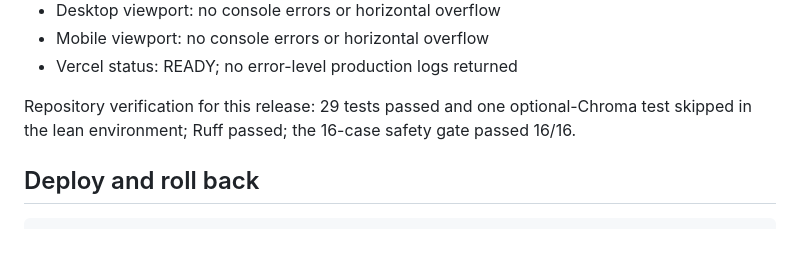
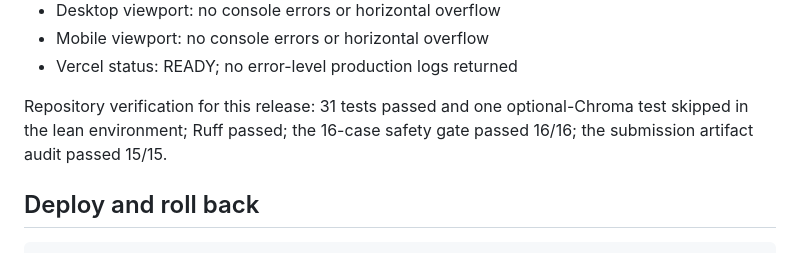
Before and after one commit to 9059Rohith/ResolveAI, a Markdown page: docs/DEPLOYMENT.md, the part around the change. GitHub-like rendering.

```diff
--- a/docs/DEPLOYMENT.md
+++ b/docs/DEPLOYMENT.md
@@ -39,7 +39,7 @@ The release was tested after alias promotion:
 - Mobile viewport: no console errors or horizontal overflow
 - Vercel status: READY; no error-level production logs returned
 
-Repository verification for this release: 29 tests passed and one optional-Chroma test skipped in the lean environment; Ruff passed; the 16-case safety gate passed 16/16.
+Repository verification for this release: 31 tests passed and one optional-Chroma test skipped in the lean environment; Ruff passed; the 16-case safety gate passed 16/16; the submission artifact audit passed 15/15.
 
 ## Deploy and roll back
 
```
Also changed, not shown: ASSIGNMENT_CHECKLIST.md (+2 -0 lines), README.md (+16 -8 lines), SUBMISSION.md (added, +32 -0 lines), docs/assets/evidence-dashboard.png (added), 11 other files.
